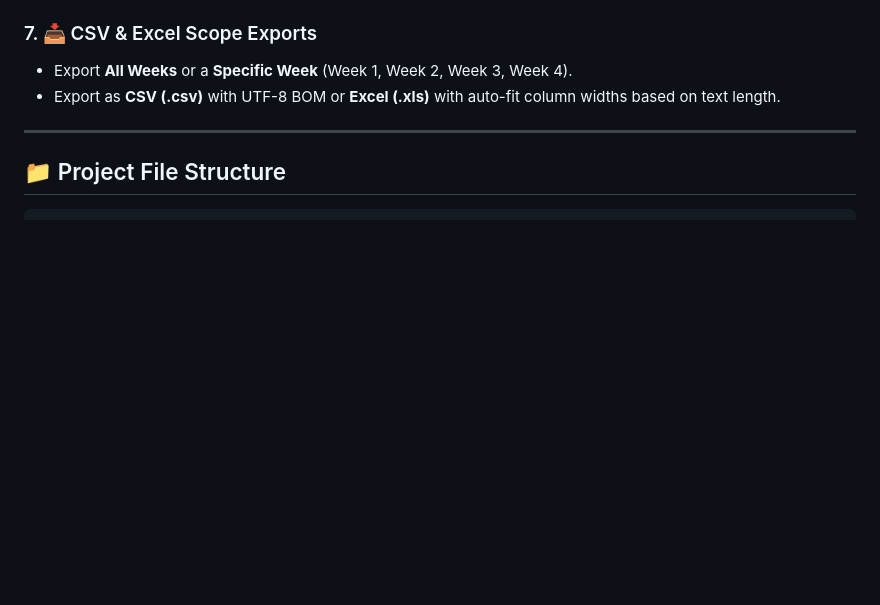
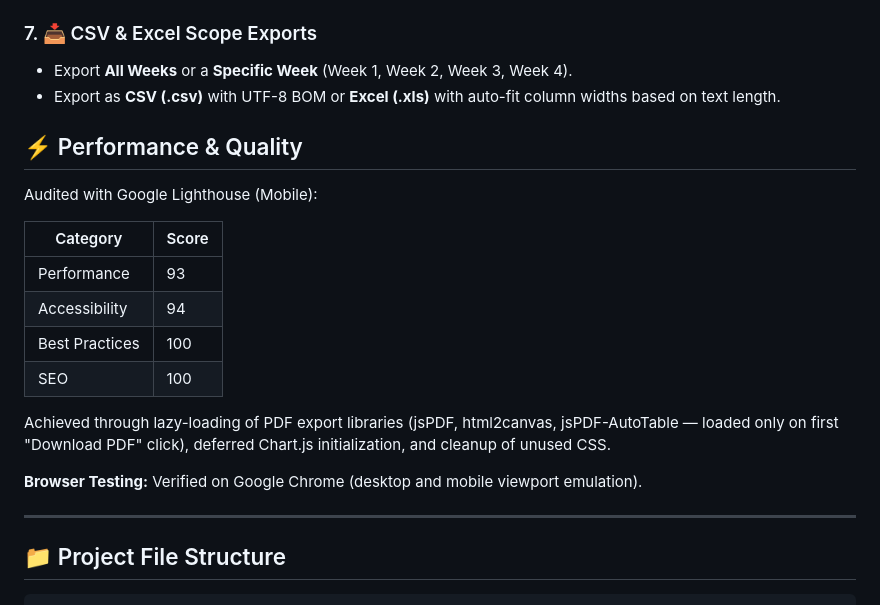
Before and after one commit to saimahashmi/Intern-Weekly-Progress-Reports-Module, a Markdown page: README.md, the part around the change. Drawn GitHub-style; blank space fills up the shorter version.

Commit message:
Update README with Lighthouse scores

```diff
--- a/README.md
+++ b/README.md
@@ -56,6 +56,21 @@ A corporate, performance-optimized, fully-responsive reporting dashboard module
 - Export **All Weeks** or a **Specific Week** (Week 1, Week 2, Week 3, Week 4).
 - Export as **CSV (.csv)** with UTF-8 BOM or **Excel (.xls)** with auto-fit column widths based on text length.
 
+## ⚡ Performance & Quality
+
+Audited with Google Lighthouse (Mobile):
+
+| Category         | Score   |
+|-------------------|---------|
+| Performance        | 93 |
+| Accessibility       | 94 |
+| Best Practices      | 100 |
+| SEO                 | 100 |
+
+Achieved through lazy-loading of PDF export libraries (jsPDF, html2canvas, jsPDF-AutoTable — loaded only on first "Download PDF" click), deferred Chart.js initialization, and cleanup of unused CSS.
+
+**Browser Testing:** Verified on Google Chrome (desktop and mobile viewport emulation).
+
 ---
 
 ## 📁 Project File Structure
```
